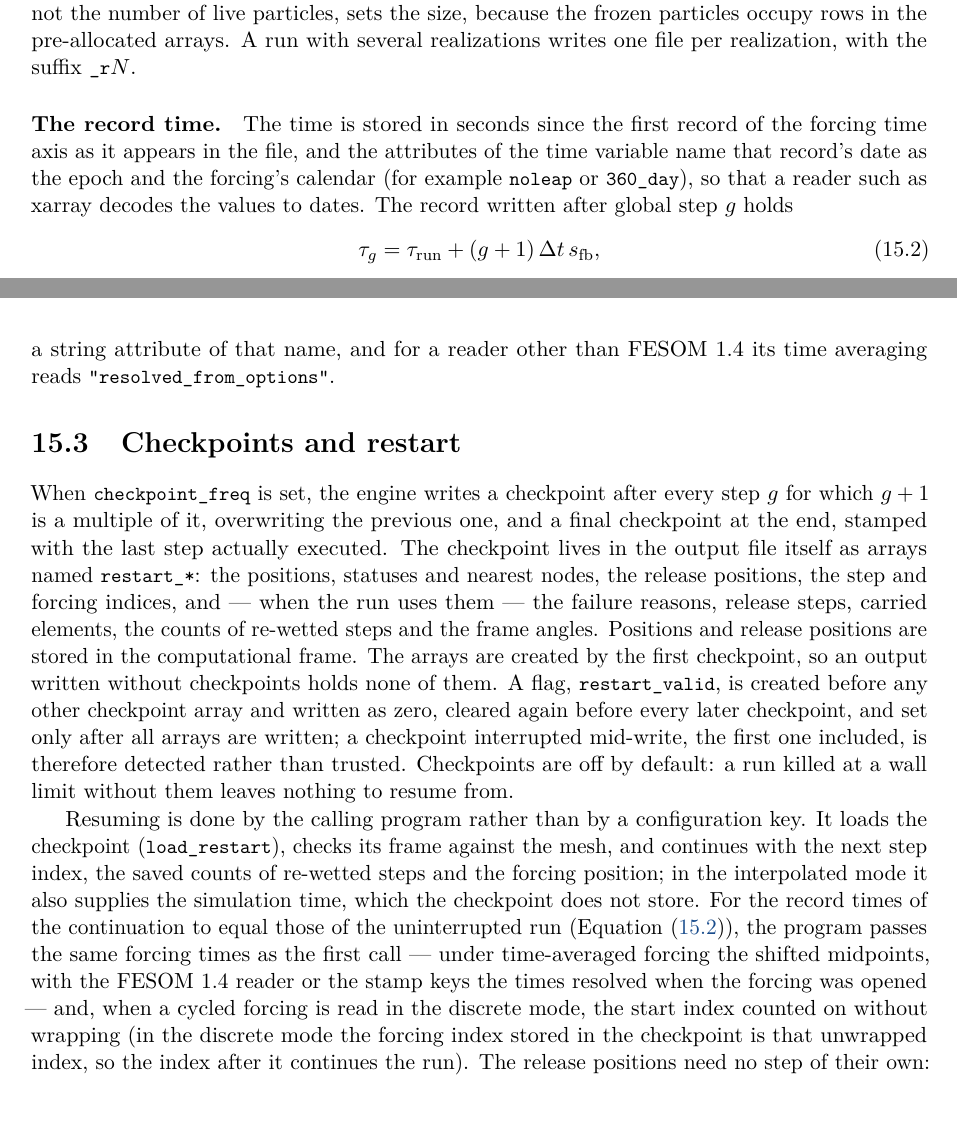
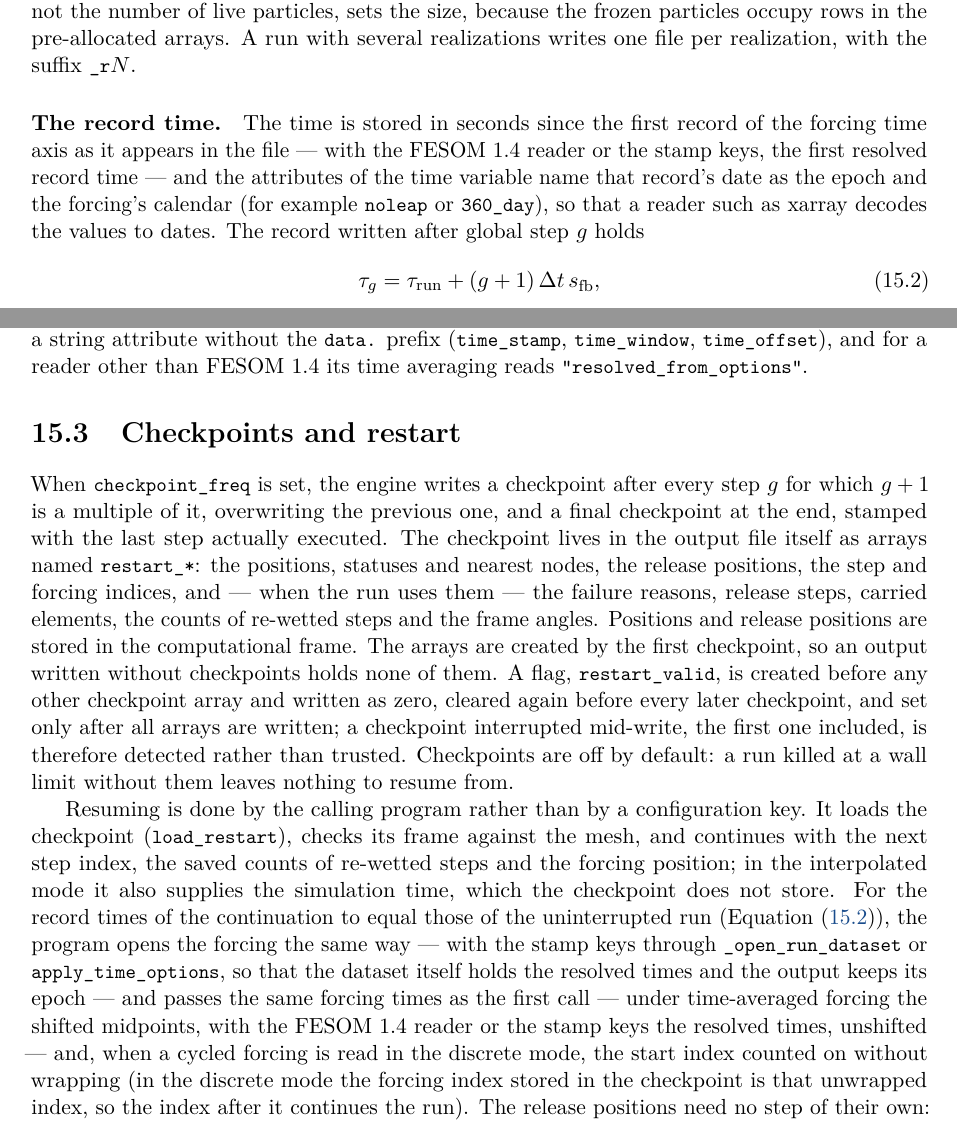
Before and after one commit to CliDyn/kelp, a LaTeX thesis (manual/main.tex, which reads manual/chapters/15-output-restart.tex): two parts of pages 88 and 90 of 125 before the commit and two parts of pages 88 and 90 of 126 after it, joined at a grey line, cut so that both start at the same text. Compiled offline with pdfLaTeX.

Commit message:
Docs: start_date and the output epoch with the stamp options, untouched text brought in line; manual PDF rebuilt
A sweep of the whole tree found sentences the branch had not touched that are
wrong with the stamp options or with fesom14: start_date is matched against the
resolved record times, not the raw stamps (config.yaml, manual chapter 14,
docs/dev/config.md); the output epoch is the first resolved record
(manual chapter 15, docs/io_and_time.md, docs/dev/tracking.md, the kelp-run and
kelp-analysis skills); a resumed run opens the forcing the same way. The shard
generator's comment now says to pass a DataConfig to apply_time_options: a plain
dict is not read and leaves the raw stamps. The output attributes are named
without the data. prefix. The manual's two lists of ready configurations no
longer name the structured-grid run.

```diff
--- a/manual/chapters/15-output-restart.tex
+++ b/manual/chapters/15-output-restart.tex
@@ -61,7 +61,8 @@ of live particles, sets the size, because the frozen particles occupy rows in th
 with several realizations writes one file per realization, with the suffix \code{\_r}$N$.
 
 \paragraph{The record time.} The time is stored in seconds since the first record of the forcing time axis
-as it appears in the file, and the attributes of the time variable name that record's date as the epoch and
+as it appears in the file --- with the FESOM~1.4 reader or the stamp keys, the first resolved record time ---
+and the attributes of the time variable name that record's date as the epoch and
 the forcing's calendar (for example \code{noleap} or \code{360\_day}), so that a reader such as xarray
 decodes the values to dates. The record written after global step $g$ holds
 \begin{equation}\label{eq:out-time}
@@ -147,7 +148,8 @@ the option was on: a misspelled key is ignored silently, like every unknown key,
 behind. A FESOM~1.4 run, whose velocities are always depth-linear and which refuses the option, has no
 \code{uv\_vertical} attribute; its time averaging reads \code{"resolved\_by\_reader"}. A run with the
 stamp options writes each of \conf{data.time\_stamp}, \conf{data.time\_window} and
-\conf{data.time\_offset} that is set as a string attribute of that name, and for a reader other than
+\conf{data.time\_offset} that is set as a string attribute without the \code{data.} prefix
+(\code{time\_stamp}, \code{time\_window}, \code{time\_offset}), and for a reader other than
 FESOM~1.4 its time averaging reads \code{"resolved\_from\_options"}.
 
 \section{Checkpoints and restart}\label{sec:out-restart}
@@ -168,9 +170,11 @@ Resuming is done by the calling program rather than by a configuration key. It l
 (\fn{load\_restart}), checks its frame against the mesh, and continues with the next step index, the saved
 counts of re-wetted steps and the forcing position; in the interpolated mode it also supplies the simulation
 time, which the checkpoint does not store. For the record times of the continuation to equal those of the
-uninterrupted run (\cref{eq:out-time}), the program passes the same forcing times as the first call ---
-under time-averaged forcing the shifted midpoints, with the FESOM~1.4 reader or the stamp keys the times
-resolved when the forcing was opened --- and, when a cycled forcing is read in the discrete
+uninterrupted run (\cref{eq:out-time}), the program opens the forcing the same way --- with the stamp keys
+through \fn{\_open\_run\_dataset} or \fn{apply\_time\_options}, so that the dataset itself holds the
+resolved times and the output keeps its epoch --- and passes the same forcing times as the first call ---
+under time-averaged forcing the shifted midpoints, with the FESOM~1.4 reader or the stamp keys the resolved
+times, unshifted --- and, when a cycled forcing is read in the discrete
 mode, the start index counted on without wrapping (in the discrete mode the forcing index stored in the
 checkpoint is that unwrapped index, so the index after it continues the run).
 The release positions need no step of their own: they come back with the particle state. A program that
```
Also changed, not shown: config.yaml (+5 -3 lines), docs/dev/config.md (+1 -1 lines), docs/dev/tracking.md (+1 -1 lines), docs/io_and_time.md (+8 -5 lines), manual/chapters/01-introduction.tex (+1 -1 lines), manual/chapters/14-input-time.tex (+2 -1 lines), manual/frontmatter/howtouse.tex (+1 -1 lines), .claude/skills/kelp-analysis/references/events-and-crossings.md, .claude/skills/kelp-experiment/references/campaign-templates.md, .claude/skills/kelp-run/SKILL.md, manual/main.pdf.
